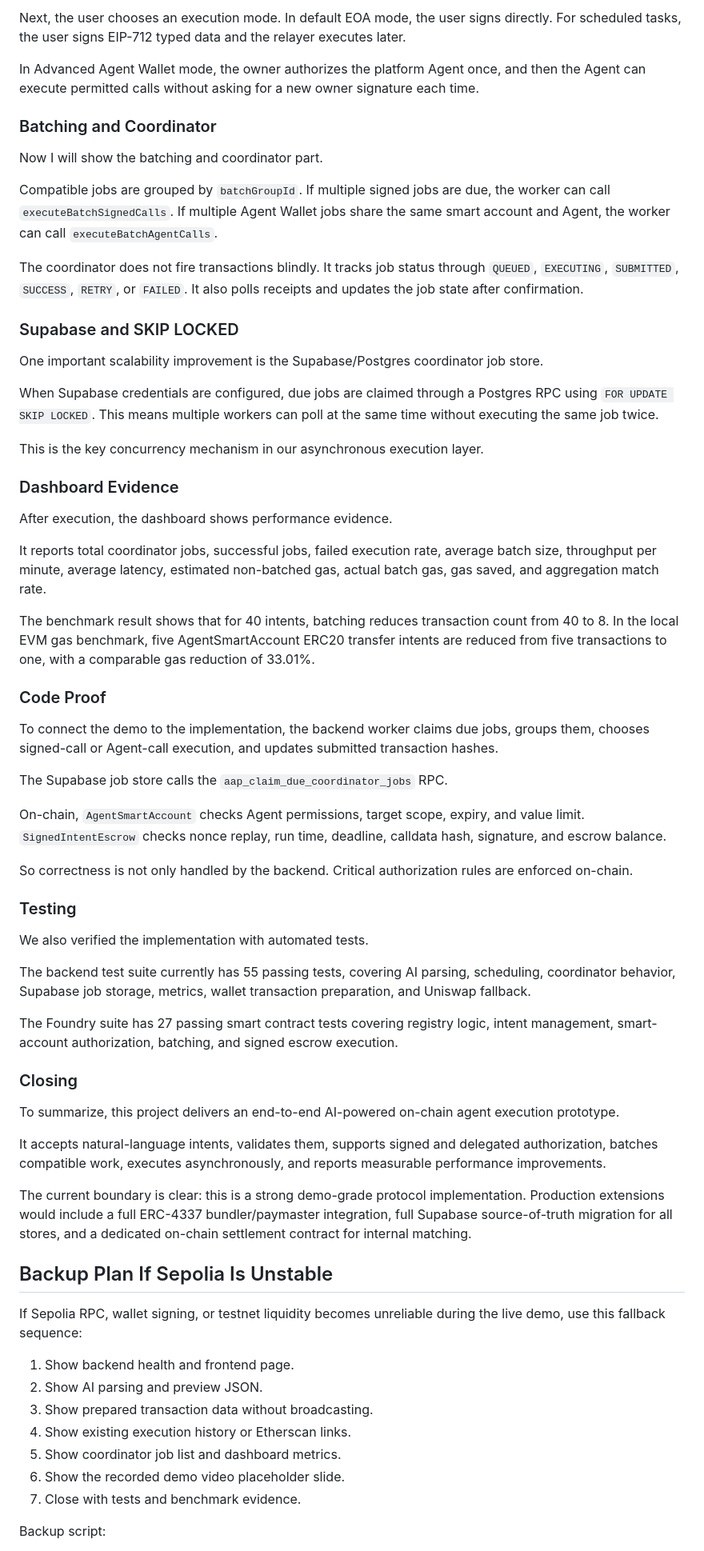
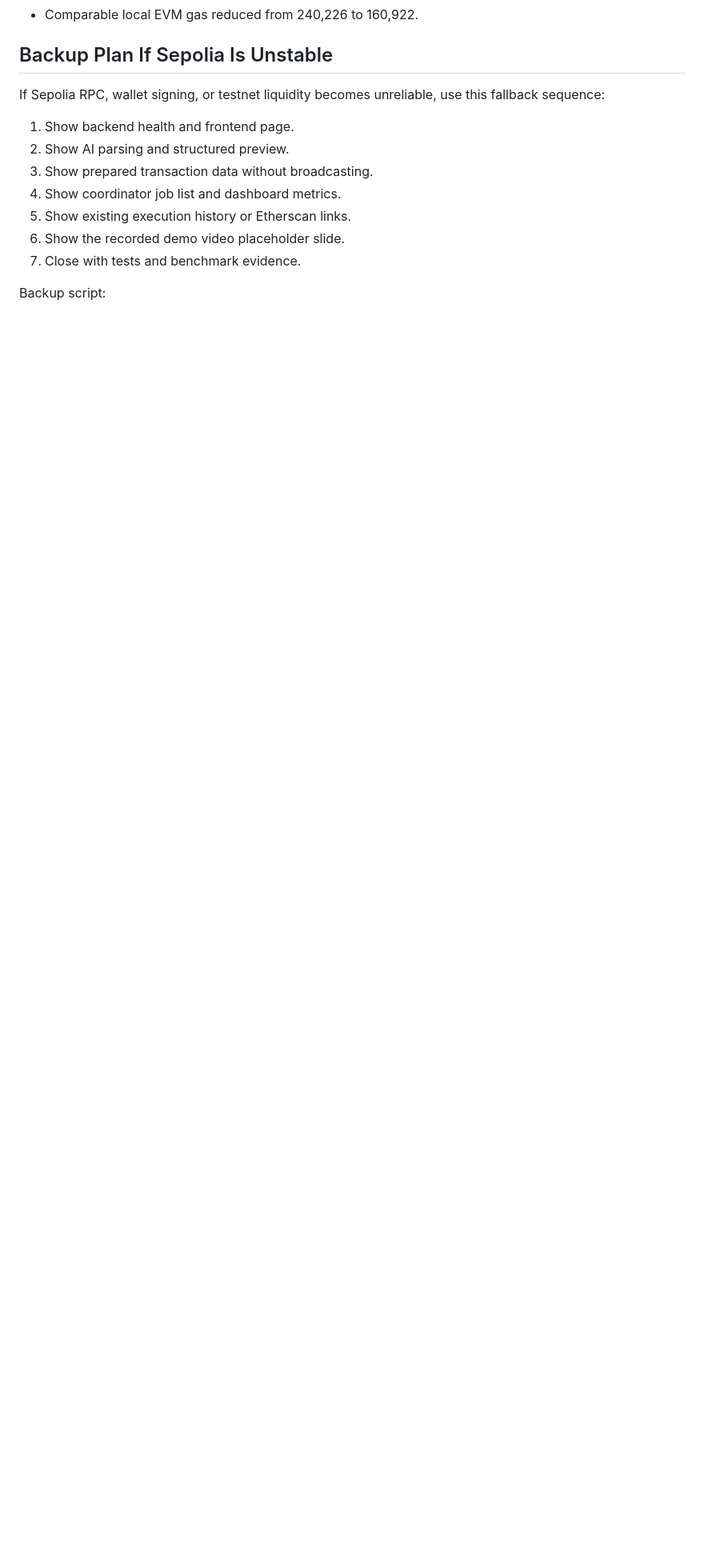
Before and after one commit to cozyxiong/On-Chain-Agent-Protocol, a Markdown page: docs/demo-presentation-script.md, the part around one of its changes. Shown at 80% size. Drawn GitHub-style; blank space fills up the shorter version.

```diff
--- a/docs/demo-presentation-script.md
+++ b/docs/demo-presentation-script.md
@@ -307,99 +451,15 @@ must pass deterministic backend validation before execution.
-Next, the user chooses an execution mode. In default EOA mode, the user signs
-directly. For scheduled tasks, the user signs EIP-712 typed data and the
-relayer executes later.
-
-In Advanced Agent Wallet mode, the owner authorizes the platform Agent once,
-and then the Agent can execute permitted calls without asking for a new owner
-signature each time.
-
-### Batching and Coordinator
-
-Now I will show the batching and coordinator part.
-
-Compatible jobs are grouped by `batchGroupId`. If multiple signed jobs are due,
-the worker can call `executeBatchSignedCalls`. If multiple Agent Wallet jobs
-share the same smart account and Agent, the worker can call
-`executeBatchAgentCalls`.
-
-The coordinator does not fire transactions blindly. It tracks job status
-through `QUEUED`, `EXECUTING`, `SUBMITTED`, `SUCCESS`, `RETRY`, or `FAILED`. It
-also polls receipts and updates the job state after confirmation.
-
-### Supabase and SKIP LOCKED
-
-One important scalability improvement is the Supabase/Postgres coordinator job
-store.
-
-When Supabase credentials are configured, due jobs are claimed through a
-Postgres RPC using `FOR UPDATE SKIP LOCKED`. This means multiple workers can
-poll at the same time without executing the same job twice.
-
-This is the key concurrency mechanism in our asynchronous execution layer.
-
-### Dashboard Evidence
-
-After execution, the dashboard shows performance evidence.
-
-It reports total coordinator jobs, successful jobs, failed execution rate,
-average batch size, throughput per minute, average latency, estimated
-non-batched gas, actual batch gas, gas saved, and aggregation match rate.
-
-The benchmark result shows that for 40 intents, batching reduces transaction
-count from 40 to 8. In the local EVM gas benchmark, five AgentSmartAccount ERC20
-transfer intents are reduced from five transactions to one, with a comparable
-gas reduction of 33.01%.
-
-### Code Proof
-
-To connect the demo to the implementation, the backend worker claims due jobs,
-groups them, chooses signed-call or Agent-call execution, and updates submitted
-transaction hashes.
-
-The Supabase job store calls the `aap_claim_due_coordinator_jobs` RPC.
-
-On-chain, `AgentSmartAccount` checks Agent permissions, target scope, expiry,
-and value limit. `SignedIntentEscrow` checks nonce replay, run time, deadline,
-calldata hash, signature, and escrow balance.
-
-So correctness is not only handled by the backend. Critical authorization rules
-are enforced on-chain.
-
-### Testing
-
-We also verified the implementation with automated tests.
-
-The backend test suite currently has 55 passing tests, covering AI parsing,
-scheduling, coordinator behavior, Supabase job storage, metrics, wallet
-transaction preparation, and Uniswap fallback.
-
-The Foundry suite has 27 passing smart contract tests covering registry logic,
-intent management, smart-account authorization, batching, and signed escrow
-execution.
-
-### Closing
-
-To summarize, this project delivers an end-to-end AI-powered on-chain agent
-execution prototype.
-
-It accepts natural-language intents, validates them, supports signed and
-delegated authorization, batches compatible work, executes asynchronously, and
-reports measurable performance improvements.
-
-The current boundary is clear: this is a strong demo-grade protocol
-implementation. Production extensions would include a full ERC-4337
-bundler/paymaster integration, full Supabase source-of-truth migration for all
-stores, and a dedicated on-chain settlement contract for internal matching.
+- Comparable local EVM gas reduced from 240,226 to 160,922.
 
 ## Backup Plan If Sepolia Is Unstable
 
-If Sepolia RPC, wallet signing, or testnet liquidity becomes unreliable during
-the live demo, use this fallback sequence:
+If Sepolia RPC, wallet signing, or testnet liquidity becomes unreliable, use
+this fallback sequence:
 
 1. Show backend health and frontend page.
-2. Show AI parsing and preview JSON.
+2. Show AI parsing and structured preview.
 3. Show prepared transaction data without broadcasting.
-4. Show existing execution history or Etherscan links.
-5. Show coordinator job list and dashboard metrics.
+4. Show coordinator job list and dashboard metrics.
+5. Show existing execution history or Etherscan links.
 6. Show the recorded demo video placeholder slide.
 7. Close with tests and benchmark evidence.
 
```
Also changed, not shown: other parts of docs/demo-presentation-script.md (+324 -180 lines).
